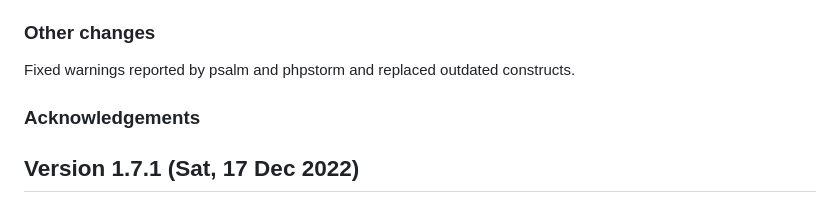
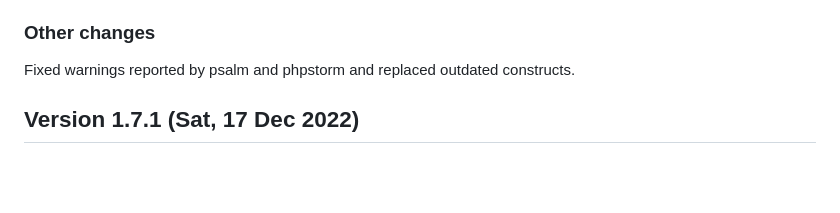
Before and after one commit to Boris-de/mig, a Markdown page: docs/changelog.md, the part around the change. Drawn GitHub-style; blank space fills up the shorter version.

Commit message:
removed unused headline

```diff
--- a/docs/changelog.md
+++ b/docs/changelog.md
@@ -12,9 +12,6 @@ A special thanks to Roland Dieterich &lt;dieterich at mpipz.mpg.de> for reportin
 ### Other changes
 
 Fixed warnings reported by psalm and phpstorm and replaced outdated constructs.
-
-### Acknowledgements
-
 
 ## Version 1.7.1 (Sat, 17 Dec 2022)
 
```
